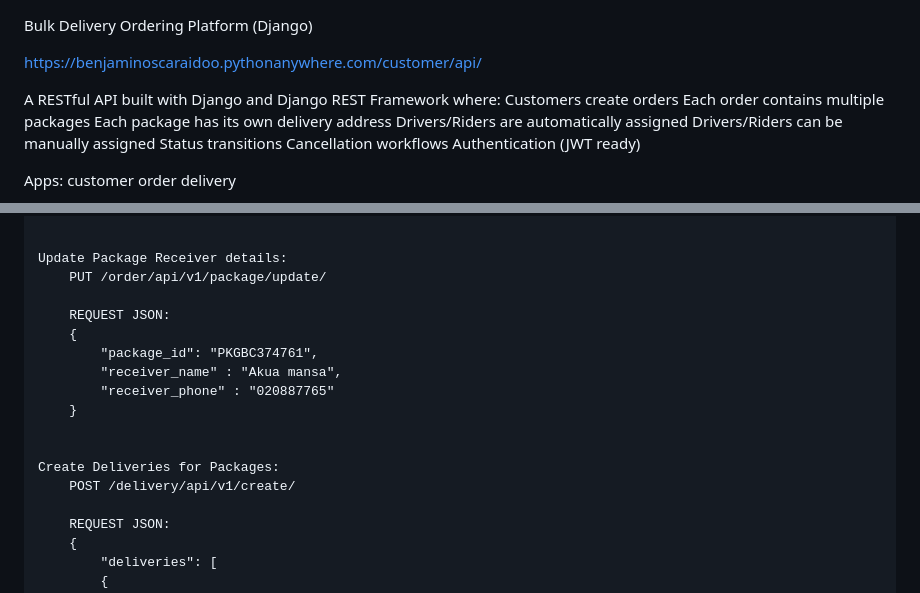
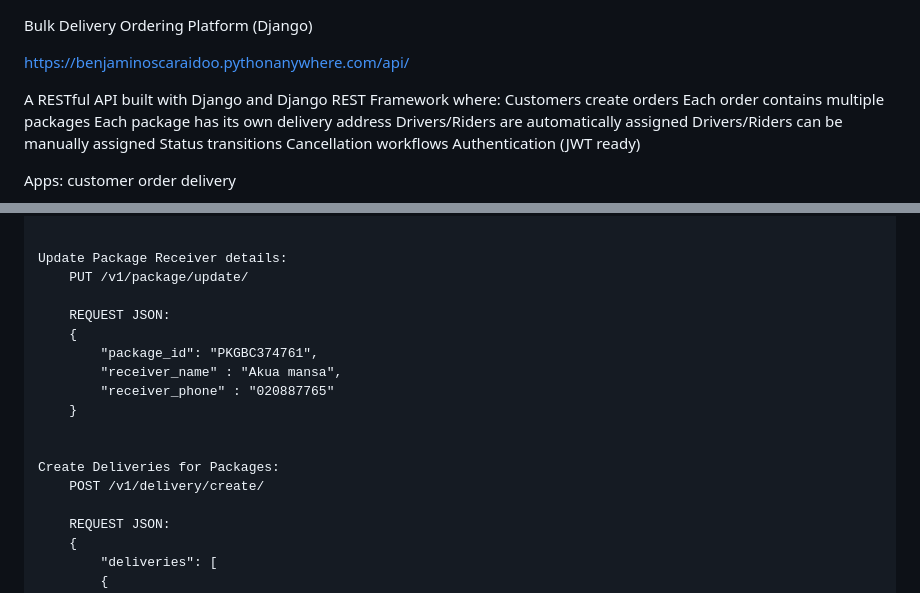
Before and after one commit to benjaminoscaraidoo/ALX_bulk_delivery_project, a Markdown page: README.md, 2 parts joined by grey strips. Drawn GitHub-style.

```diff
--- a/README.md
+++ b/README.md
@@ -1,6 +1,6 @@
 Bulk Delivery Ordering Platform (Django)
 
-https://benjaminoscaraidoo.pythonanywhere.com/customer/api/
+https://benjaminoscaraidoo.pythonanywhere.com/api/
 
 A RESTful API built with Django and Django REST Framework where:
     Customers create orders
@@ -272,7 +278,7 @@ Endpoints:
 
 
     Update Package Receiver details:
-        PUT /order/api/v1/package/update/
+        PUT /v1/package/update/
 
         REQUEST JSON:
         {
@@ -283,7 +289,7 @@ Endpoints:
 
 
     Create Deliveries for Packages:
-        POST /delivery/api/v1/create/
+        POST /v1/delivery/create/
 
         REQUEST JSON:
         {
```
Also changed, not shown: other parts of README.md (+28 -22 lines).
